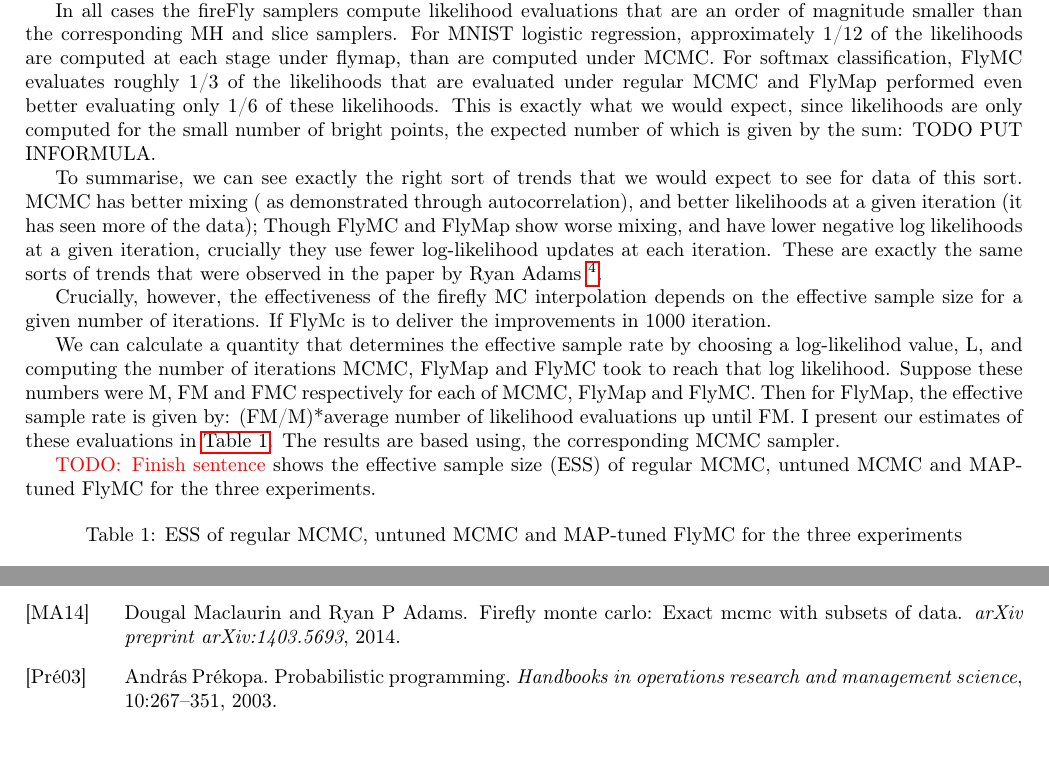
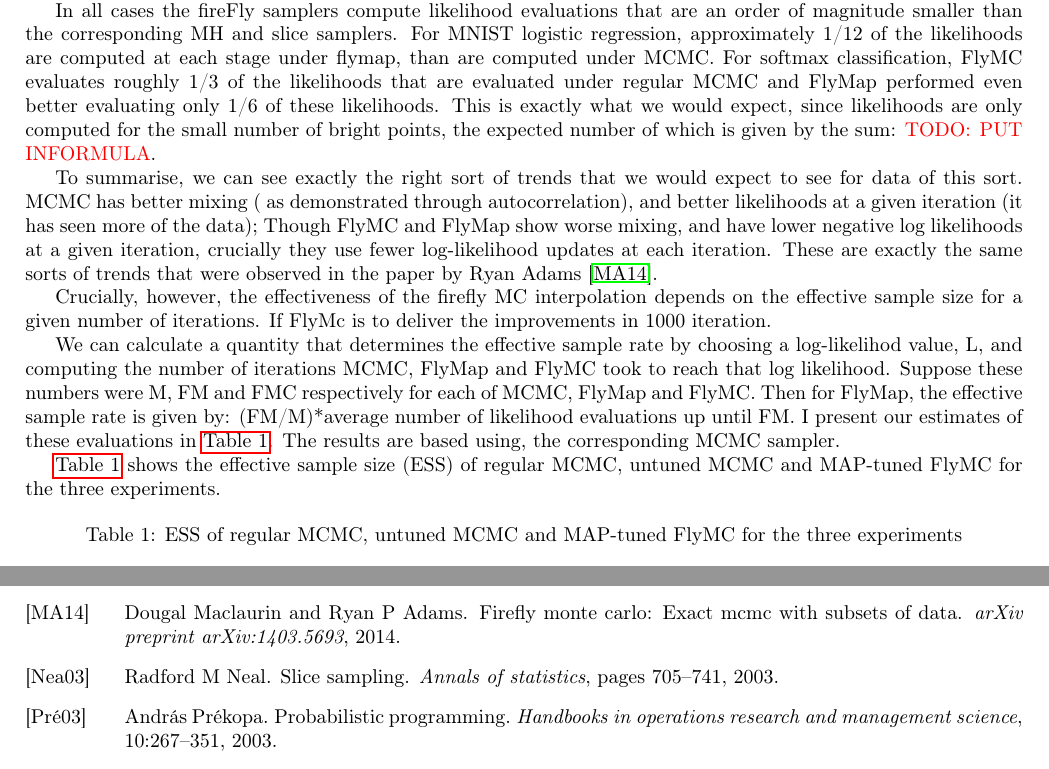
Before and after one commit to blutooth/aml-final-report, a LaTeX document (aml-final-report.tex, which reads refs.bib): two parts of pages 6 and 8 of 8, joined at a grey line, cut so that both start at the same text. Compiled offline with pdfLaTeX.

Commit message:
Adds refs

```diff
--- a/aml-final-report.tex
+++ b/aml-final-report.tex
@@ -407,14 +407,16 @@ For MNIST logistic regression, approximately 1/12 of the likelihoods are compute
 than are computed under MCMC.  For softmax classification, FlyMC evaluates roughly 1/3  of the likelihoods that
 are evaluated under regular MCMC and FlyMap performed even better  evaluating  only 1/6 of
 these likelihoods. This is exactly what we would expect, since likelihoods are only computed for the small number of
-bright points, the expected number of which is given by the sum: TODO PUT INFORMULA.
+bright points, the expected number of which is given by the sum: \todo{PUT INFORMULA}.
 
-To summarise, we can see exactly the right sort of trends that we would expect to see for data of this sort.
-MCMC has better mixing ( as demonstrated through autocorrelation), and better likelihoods at a given iteration
-(it has seen more of the data); Though FlyMC and FlyMap show worse mixing, and have lower negative log likelihoods at
-a given iteration, crucially they use fewer log-likelihood updates at each iteration. These are
-exactly the same sorts of trends that were observed in the paper by Ryan Adams
-\footnote{https://github.com/HIPS/firefly-monte-carlo}.
+To summarise, we can see exactly the right sort of trends that we would expect
+to see for data of this sort. MCMC has better mixing ( as demonstrated through
+autocorrelation), and better likelihoods at a given iteration (it has seen more
+of the data); Though FlyMC and FlyMap show worse mixing, and have lower
+negative log likelihoods at a given iteration, crucially they use fewer
+log-likelihood updates at each iteration. These are exactly the same sorts of
+trends that were observed in the paper by Ryan Adams
+\cite{maclaurin2014firefly}.
 
 Crucially, however, the effectiveness of the firefly MC interpolation depends on the effective sample size for a given number of iterations.
 If FlyMc is to deliver the improvements in 1000 iteration.
@@ -428,10 +430,8 @@ evaluations up until FM. I present our estimates of these evaluations in
 \autoref{tb:ess}. The results are based using, the corresponding
 MCMC sampler.
 
-\todo{Finish sentence}
- shows the effective sample size (ESS) of regular MCMC, untuned MCMC and
- MAP-tuned FlyMC for the three experiments.
-
+\autoref{tb:ess} shows the effective sample size (ESS) of regular MCMC, untuned
+MCMC and MAP-tuned FlyMC for the three experiments.
 \begin{table}[H]
   \centering
   \caption{ESS of regular MCMC, untuned MCMC and MAP-tuned FlyMC for the three experiments}
--- a/refs.bib
+++ b/refs.bib
@@ -74,3 +74,11 @@
   year={2002},
   publisher={Springer}
 }
+@article{neal2003slice,
+  title={Slice sampling},
+  author={Neal, Radford M},
+  journal={Annals of statistics},
+  pages={705--741},
+  year={2003},
+  publisher={JSTOR}
+}
```
Also changed, not shown: aml-final-report.tex (12 more changed lines). Lines whose indentation alone changed are shown as unchanged.
